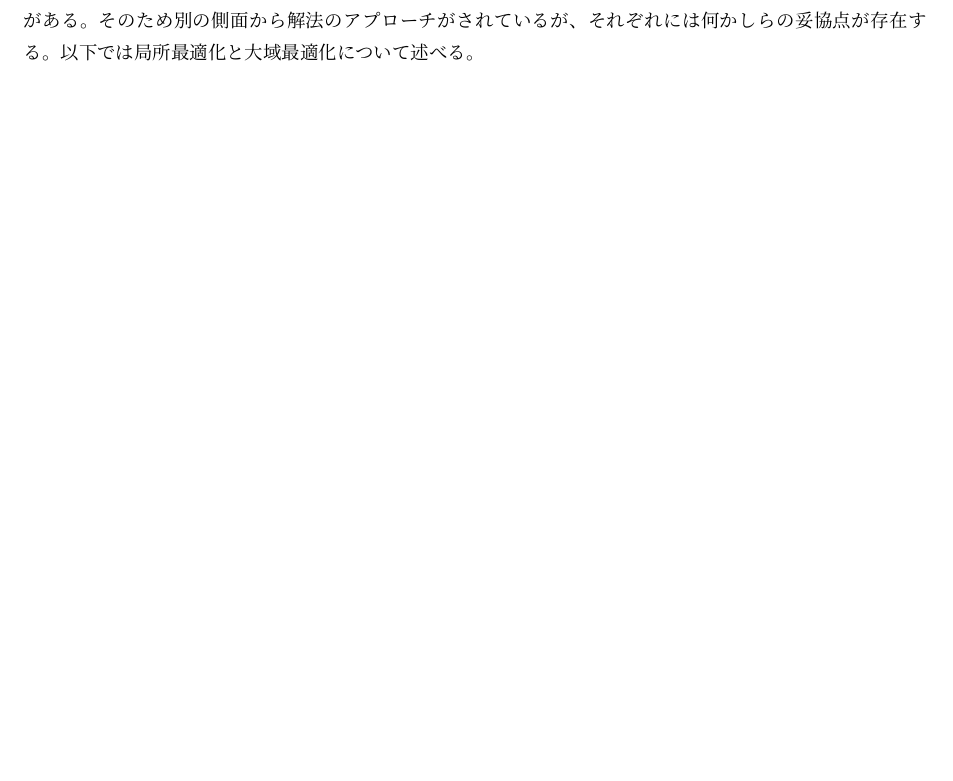
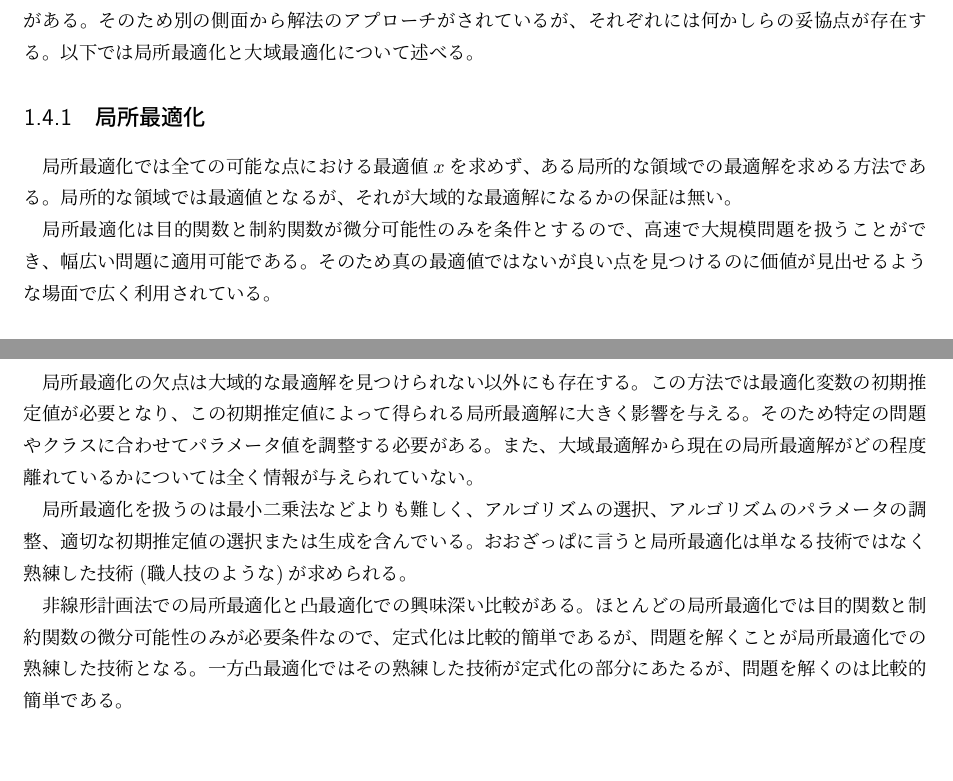
Before and after one commit to moba1/convex-semi, a LaTeX document (src/1/main.tex): part of page 5 of 5 before the commit and two parts of pages 5 and 6 of 6 after it, the two joined at a grey line, cut so that both start at the same text, the shorter picture padded with empty space. Compiled offline with upLaTeX and dvipdfmx.

Commit message:
1.4.1 Local optimization

```diff
--- a/src/1/main.tex
+++ b/src/1/main.tex
@@ -198,4 +198,23 @@ $F$は目的関数と制約関数の第一次と第二次導関数を評価す
 そのため別の側面から解法のアプローチがされているが、それぞれには何かしらの妥協点が存在する。
 以下では局所最適化と大域最適化について述べる。
 
+\subsection{局所最適化}
+局所最適化では全ての可能な点における最適値$x$を求めず、ある局所的な領域での最適解を求める方法である。
+局所的な領域では最適値となるが、それが大域的な最適解になるかの保証は無い。
+
+局所最適化は目的関数と制約関数が微分可能性のみを条件とするので、高速で大規模問題を扱うことができ、幅広い問題に適用可能である。
+そのため真の最適値ではないが良い点を見つけるのに価値が見出せるような場面で広く利用されている。
+
+局所最適化の欠点は大域的な最適解を見つけられない以外にも存在する。
+この方法では最適化変数の初期推定値が必要となり、この初期推定値によって得られる局所最適解に大きく影響を与える。
+そのため特定の問題やクラスに合わせてパラメータ値を調整する必要がある。
+また、大域最適解から現在の局所最適解がどの程度離れているかについては全く情報が与えられていない。
+
+局所最適化を扱うのは最小二乗法などよりも難しく、アルゴリズムの選択、アルゴリズムのパラメータの調整、適切な初期推定値の選択または生成を含んでいる。
+おおざっぱに言うと局所最適化は単なる技術ではなく熟練した技術(職人技のような)が求められる。
+
+非線形計画法での局所最適化と凸最適化での興味深い比較がある。
+ほとんどの局所最適化では目的関数と制約関数の微分可能性のみが必要条件なので、定式化は比較的簡単であるが、問題を解くことが局所最適化での熟練した技術となる。
+一方凸最適化ではその熟練した技術が定式化の部分にあたるが、問題を解くのは比較的簡単である。
+
 \end{document}
```
Also changed, not shown: src/1/main.pdf.
